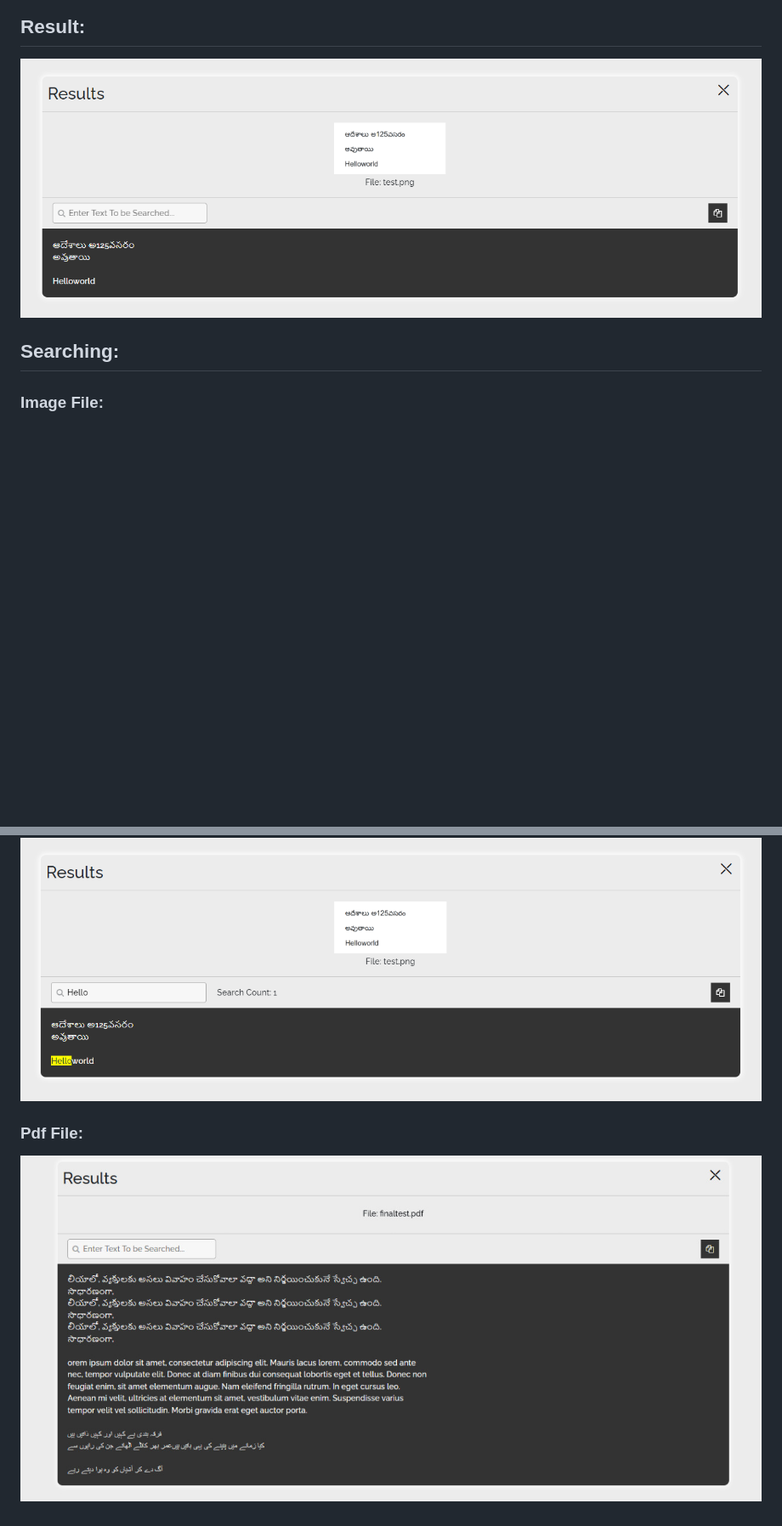
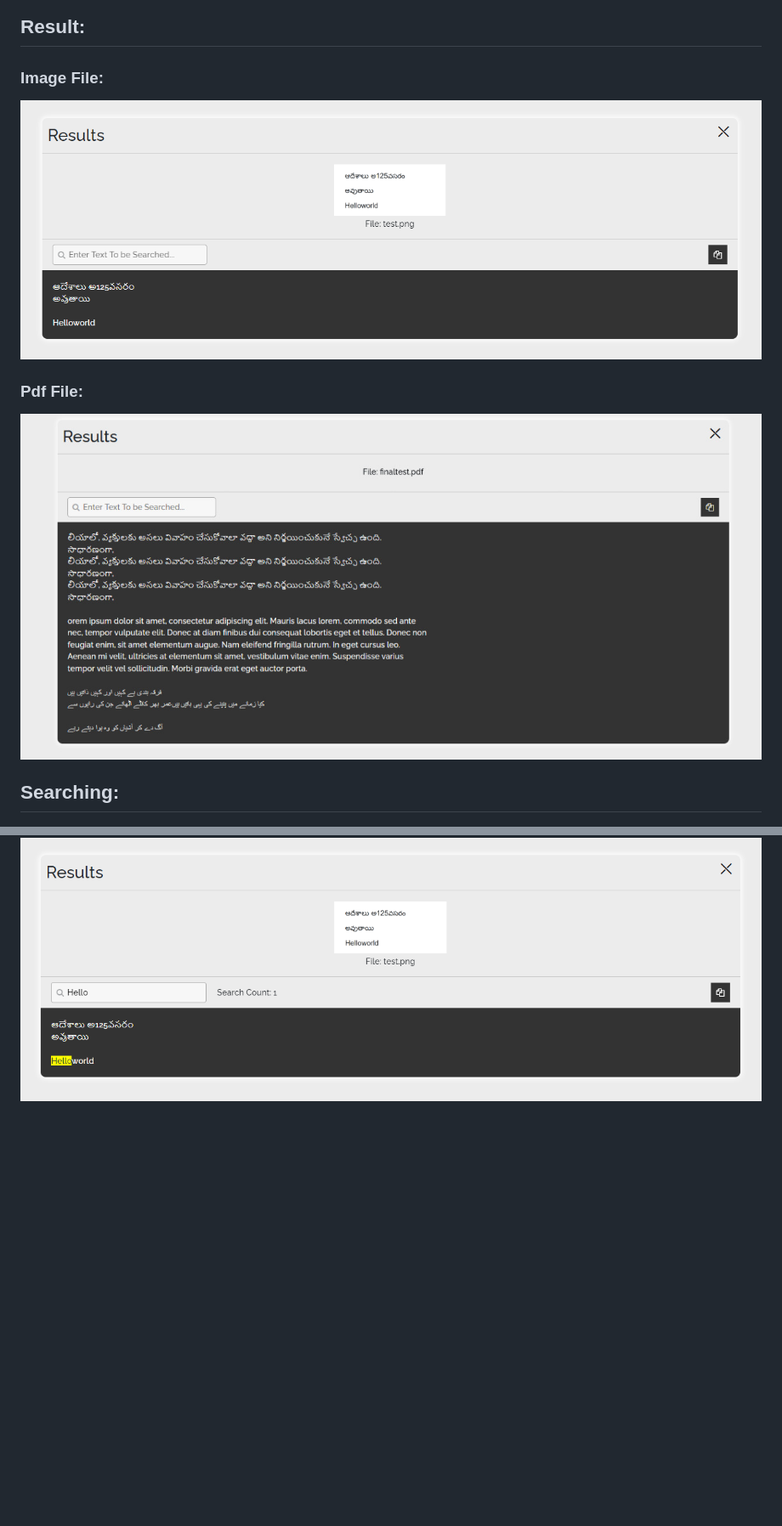
Before and after one commit to Abhishekkumar02/NC_CMRCET_KB145_EDITHA, a Markdown page: README.md, 2 parts joined by grey strips. Shown: that part at 85% size. GitHub-like rendering; blank space fills up the shorter version.

Commit message:
fix screenshots alignment

```diff
--- a/README.md
+++ b/README.md
@@ -45,14 +45,14 @@ open terminal in linux(Debian Based) or command prompt in windows
 
 ## Result:
 
-![Result](screenshots/result.png)
+### Image File:
+
+![ResultImg](screenshots/result_image.png)
+
+### Pdf File:
+
+![ResultPdf](screenshots/result_pdf.jpeg)
 
 ## Searching:
 
-### Image File:
-
 ![SearchImg](screenshots/search_image.png)
-
-### Pdf File:
-
-![SearchPdf](screenshots/search_pdf.jpeg)
```
Also changed, not shown: screenshots/result_image.png (renamed from screenshots/result.png), screenshots/result_pdf.jpeg (renamed from screenshots/search_pdf.jpeg).
